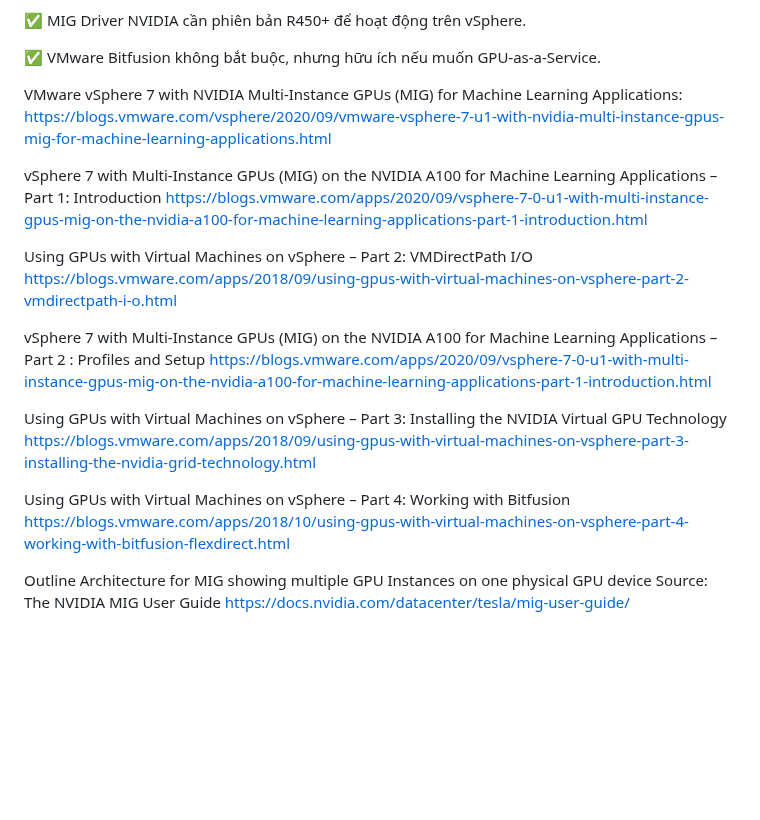
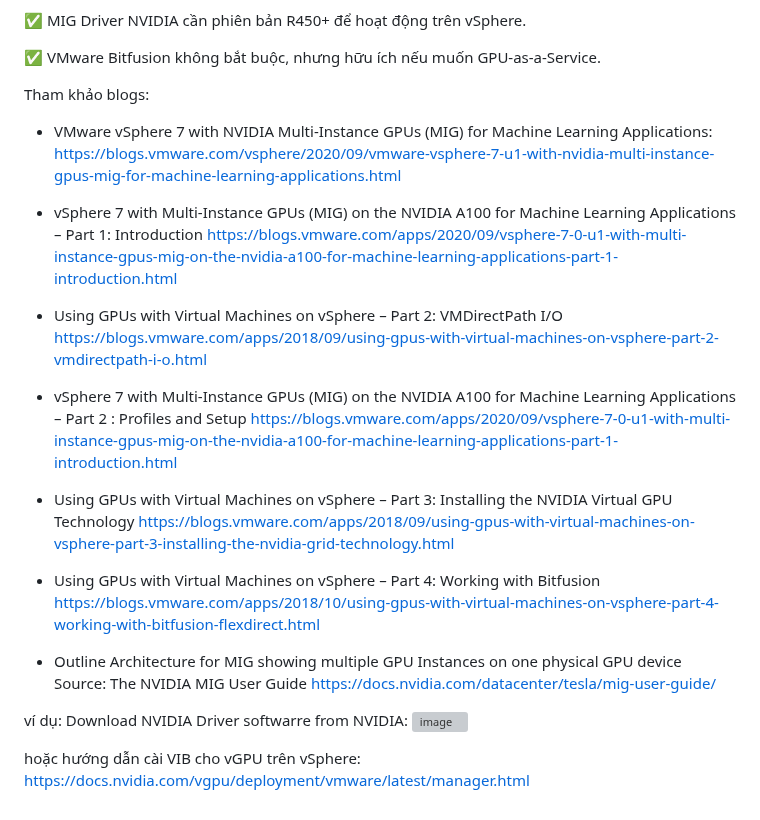
Before and after one commit to PhDLeToanThang/ai-ml-dl, a Markdown page: vgpu-mig-workstation/README.md, the part around one of its changes. Drawn GitHub-style; blank space fills up the shorter version; grey boxes are pictures that could not be loaded.

```diff
--- a/vgpu-mig-workstation/README.md
+++ b/vgpu-mig-workstation/README.md
@@ -95,23 +96,31 @@ Việc triển khai NVIDIA vGPU và MIG (Multi-Instance GPU) trên VMware vSpher
 
 ✅ VMware Bitfusion không bắt buộc, nhưng hữu ích nếu muốn GPU-as-a-Service.
 
-VMware vSphere 7 with NVIDIA Multi-Instance GPUs (MIG) for Machine Learning Applications:
+Tham khảo blogs:
+
+- VMware vSphere 7 with NVIDIA Multi-Instance GPUs (MIG) for Machine Learning Applications:
 https://blogs.vmware.com/vsphere/2020/09/vmware-vsphere-7-u1-with-nvidia-multi-instance-gpus-mig-for-machine-learning-applications.html
 
-vSphere 7 with Multi-Instance GPUs (MIG) on the NVIDIA A100 for Machine Learning Applications – Part 1: Introduction
+- vSphere 7 with Multi-Instance GPUs (MIG) on the NVIDIA A100 for Machine Learning Applications – Part 1: Introduction
 https://blogs.vmware.com/apps/2020/09/vsphere-7-0-u1-with-multi-instance-gpus-mig-on-the-nvidia-a100-for-machine-learning-applications-part-1-introduction.html
 
-Using GPUs with Virtual Machines on vSphere – Part 2: VMDirectPath I/O
+- Using GPUs with Virtual Machines on vSphere – Part 2: VMDirectPath I/O
 https://blogs.vmware.com/apps/2018/09/using-gpus-with-virtual-machines-on-vsphere-part-2-vmdirectpath-i-o.html
 
-vSphere 7 with Multi-Instance GPUs (MIG) on the NVIDIA A100 for Machine Learning Applications – Part 2 : Profiles and Setup
+- vSphere 7 with Multi-Instance GPUs (MIG) on the NVIDIA A100 for Machine Learning Applications – Part 2 : Profiles and Setup
 https://blogs.vmware.com/apps/2020/09/vsphere-7-0-u1-with-multi-instance-gpus-mig-on-the-nvidia-a100-for-machine-learning-applications-part-1-introduction.html
 
-Using GPUs with Virtual Machines on vSphere – Part 3: Installing the NVIDIA Virtual GPU Technology
+- Using GPUs with Virtual Machines on vSphere – Part 3: Installing the NVIDIA Virtual GPU Technology
 https://blogs.vmware.com/apps/2018/09/using-gpus-with-virtual-machines-on-vsphere-part-3-installing-the-nvidia-grid-technology.html
 
-Using GPUs with Virtual Machines on vSphere – Part 4: Working with Bitfusion
+- Using GPUs with Virtual Machines on vSphere – Part 4: Working with Bitfusion
 https://blogs.vmware.com/apps/2018/10/using-gpus-with-virtual-machines-on-vsphere-part-4-working-with-bitfusion-flexdirect.html
 
-Outline Architecture for MIG showing multiple GPU Instances on one physical GPU device Source: The NVIDIA MIG User Guide
+- Outline Architecture for MIG showing multiple GPU Instances on one physical GPU device Source: The NVIDIA MIG User Guide
 https://docs.nvidia.com/datacenter/tesla/mig-user-guide/
+
+ví dụ: Download NVIDIA Driver softwarre from NVIDIA:
+![image](https://github.com/user-attachments/assets/03b0cc2f-19fd-478c-a1c0-db73aea17892)
+
+hoặc hướng dẫn cài VIB cho vGPU trên vSphere:
+https://docs.nvidia.com/vgpu/deployment/vmware/latest/manager.html
```
Also changed, not shown: other parts of vgpu-mig-workstation/README.md (+1 -0 lines).
